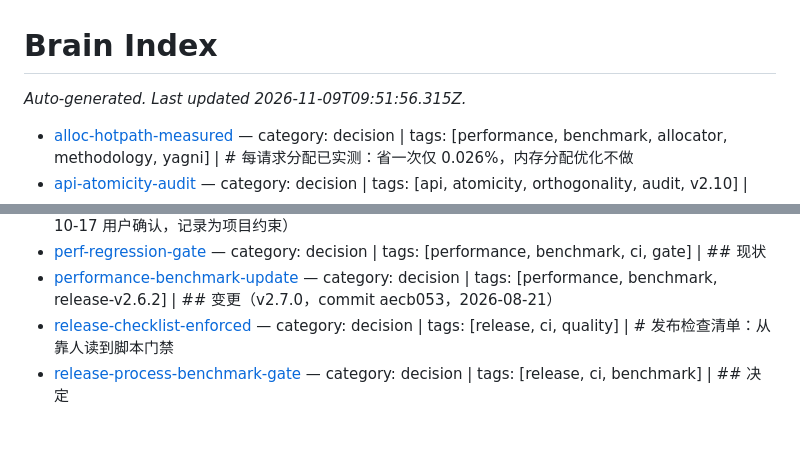
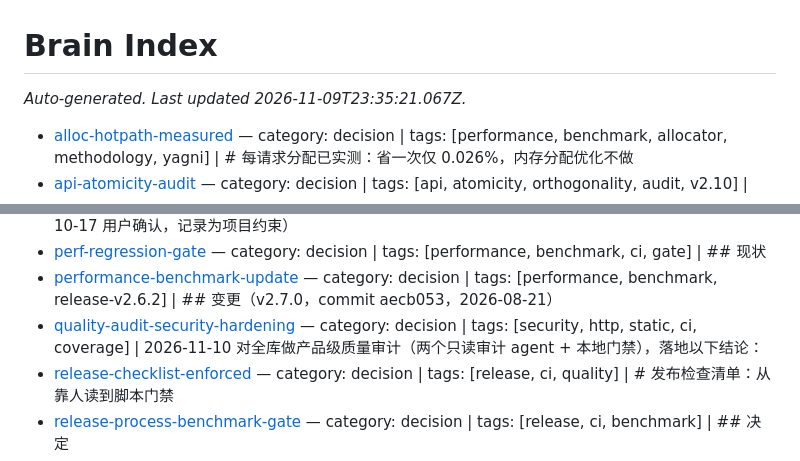
Before and after one commit to adam-ikari/uvhttp, a Markdown page: brain/index.md, 2 parts joined by grey strips. GitHub-like rendering; blank space fills up the shorter version.

Commit message:
docs(brain): 记录质量审计结论与 PR #501 合并结果

```diff
--- a/brain/index.md
+++ b/brain/index.md
@@ -1,6 +1,6 @@
 # Brain Index
 
-_Auto-generated. Last updated 2026-11-09T09:51:56.315Z._
+_Auto-generated. Last updated 2026-11-09T23:35:21.067Z._
 
 - [alloc-hotpath-measured](pages/alloc-hotpath-measured.md) — category: decision | tags: [performance, benchmark, allocator, methodology, yagni] | # 每请求分配已实测：省一次仅 0.026%，内存分配优化不做
 - [api-atomicity-audit](pages/api-atomicity-audit.md) — category: decision | tags: [api, atomicity, orthogonality, audit, v2.10] | <!-- compiled_truth -->
@@ -27,6 +27,7 @@ _Auto-generated. Last updated 2026-11-09T09:51:56.315Z._
 - [no-config-file-parsing](pages/no-config-file-parsing.md) — category: decision | tags: [config, scope, roadmap] | ## 约束（2026-10-17 用户确认，记录为项目约束）
 - [perf-regression-gate](pages/perf-regression-gate.md) — category: decision | tags: [performance, benchmark, ci, gate] | ## 现状
 - [performance-benchmark-update](pages/performance-benchmark-update.md) — category: decision | tags: [performance, benchmark, release-v2.6.2] | ## 变更（v2.7.0，commit aecb053，2026-08-21）
+- [quality-audit-security-hardening](pages/quality-audit-security-hardening.md) — category: decision | tags: [security, http, static, ci, coverage] | 2026-11-10 对全库做产品级质量审计（两个只读审计 agent + 本地门禁），落地以下结论：
 - [release-checklist-enforced](pages/release-checklist-enforced.md) — category: decision | tags: [release, ci, quality] | # 发布检查清单：从靠人读到脚本门禁
 - [release-process-benchmark-gate](pages/release-process-benchmark-gate.md) — category: decision | tags: [release, ci, benchmark] | ## 决定
 - [release-v262](pages/release-v262.md) — category: decision | tags: [release, memory-safety, websocket] | # v2.6.2 发布记录
```
Also changed, not shown: brain/pages/quality-audit-security-hardening.md (added, +50 -0 lines).
